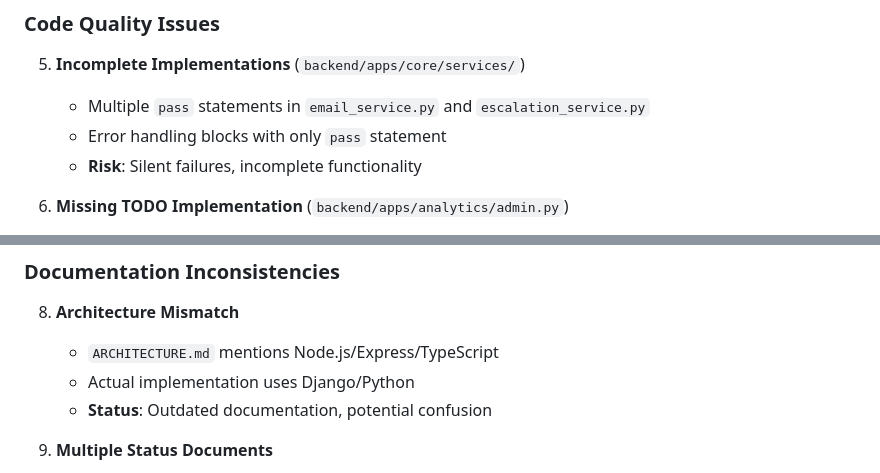
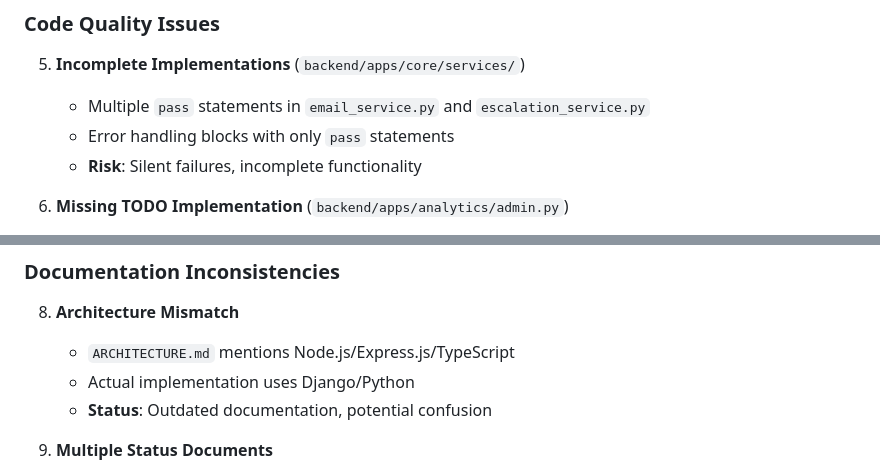
Before and after one commit to munaimtahir/consult, a Markdown page: TECHNICAL_AUDIT_REPORT.md, 2 parts joined by grey strips. GitHub-like rendering.

Commit message:
Fix code review feedback: improve consistency and accuracy in technical audit report
Co-authored-by: munaimtahir <209595498+munaimtahir@users.noreply.github.com>

```diff
--- a/TECHNICAL_AUDIT_REPORT.md
+++ b/TECHNICAL_AUDIT_REPORT.md
@@ -115,7 +115,7 @@ The repository demonstrates strong foundational architecture with modern technol
 
 5. **Incomplete Implementations** (`backend/apps/core/services/`)
    - Multiple `pass` statements in `email_service.py` and `escalation_service.py`
-   - Error handling blocks with only `pass` statement
+   - Error handling blocks with only `pass` statements
    - **Risk**: Silent failures, incomplete functionality
 
 6. **Missing TODO Implementation** (`backend/apps/analytics/admin.py`)
@@ -213,7 +213,7 @@ The repository demonstrates strong foundational architecture with modern technol
 ### Documentation Inconsistencies
 
 8. **Architecture Mismatch**
-   - `ARCHITECTURE.md` mentions Node.js/Express/TypeScript
+   - `ARCHITECTURE.md` mentions Node.js/Express.js/TypeScript
    - Actual implementation uses Django/Python
    - **Status**: Outdated documentation, potential confusion
 
```
Also changed, not shown: other parts of TECHNICAL_AUDIT_REPORT.md (+2 -2 lines).
